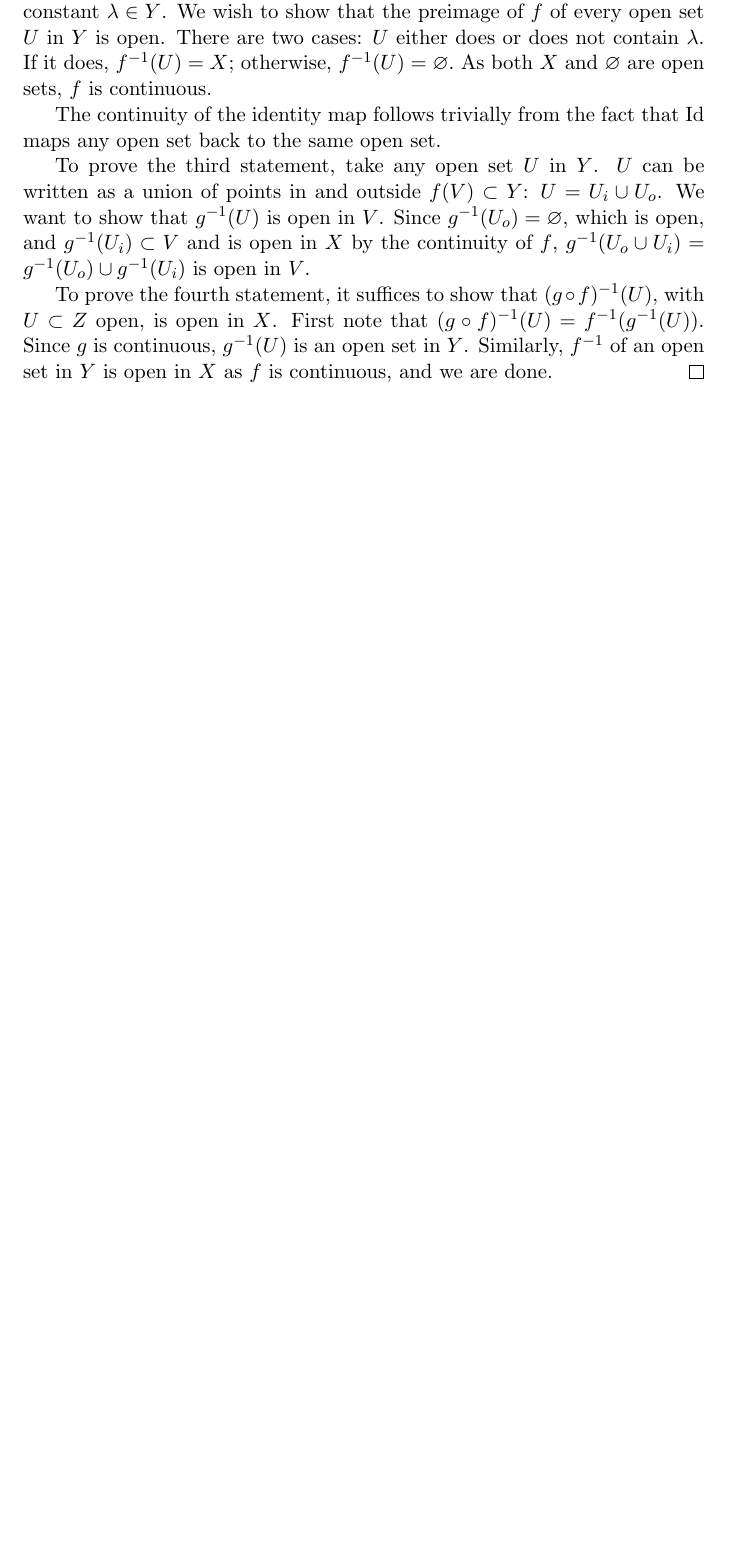
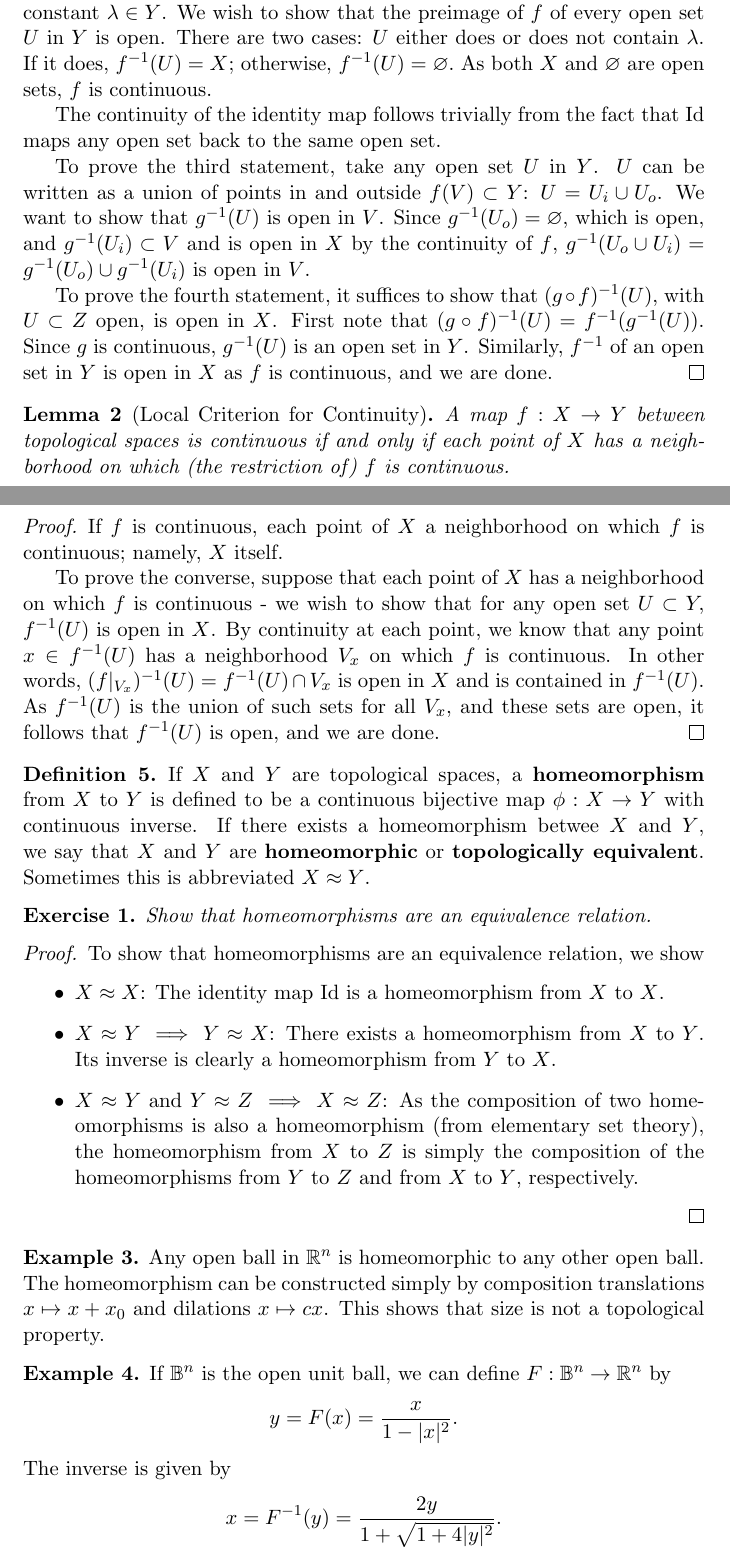
Before and after one commit to nilaykumar/notes, a LaTeX document (manifolds/manifolds.tex, which reads manifolds/mathnotes.cls): part of page 2 of 2 before the commit and two parts of pages 2 and 3 of 4 after it, the two joined at a grey line, cut so that both start at the same text, the shorter picture padded with empty space. Compiled offline with pdfLaTeX.

Commit message:
More manifolds

```diff
--- a/manifolds/manifolds.tex
+++ b/manifolds/manifolds.tex
@@ -80,3 +80,47 @@ Let us begin with the definition of a topology:
     Similarly, $f^{-1}$ of an open set in $Y$ is open in $X$ as $f$ is continuous, and we are done.
 \end{proof}
 
+\begin{lem}[Local Criterion for Continuity]
+    A map $f:X\ra Y$ between topological spaces is continuous if and only if each point of $X$ has a neighborhood on which
+    (the restriction of) $f$ is continuous.
+\end{lem}
+\begin{proof}
+    If $f$ is continuous, each point of $X$ a neighborhood on which $f$ is continuous; namely, $X$ itself.
+
+    To prove the converse, suppose that each point of $X$ has a neighborhood on which $f$ is continuous - we wish to show that for any
+    open set $U\subset Y,$ $f^{-1}(U)$ is open in $X$. By continuity at each point, we know that any point $x\in f^{-1}(U)$ has a neighborhood
+    $V_x$ on which $f$ is continuous. In other words, $(f|_{V_x})^{-1}(U)=f^{-1}(U)\cap V_x$ is open in $X$ and is contained in $f^{-1}(U)$.
+    As $f^{-1}(U)$ is the union of such sets for all $V_x$, and these sets are open, it follows that $f^{-1}(U)$ is open, and we are done.
+\end{proof}
+
+\begin{defn}
+    If $X$ and $Y$ are topological spaces, a \textbf{homeomorphism} from $X$ to $Y$ is defined to be a continuous bijective map
+    $\phi:X\ra Y$ with continuous inverse. If there exists a homeomorphism betwee $X$ and $Y$, we say that $X$ and $Y$ are \textbf{homeomorphic}
+    or \textbf{topologically equivalent}. Sometimes this is abbreviated $X\approx Y$.
+\end{defn}
+
+\begin{exc}
+    Show that homeomorphisms are an equivalence relation.
+\end{exc}
+\begin{proof}
+    To show that homeomorphisms are an equivalence relation, we show
+    \begin{itemize}
+        \item $X\approx X$: The identity map $\id$ is a homeomorphism from $X$ to $X$.
+        \item $X\approx Y \implies Y\approx X$: There exists a homeomorphism from $X$ to $Y$. Its inverse is clearly
+            a homeomorphism from $Y$ to $X$.
+        \item $X\approx Y \nm{and} Y\approx Z \implies X\approx Z$: As the composition of two homeomorphisms is also a homeomorphism
+            (from elementary set theory), the homeomorphism from $X$ to $Z$ is simply the composition of the homeomorphisms
+            from $Y$ to $Z$ and from $X$ to $Y$, respectively.
+    \end{itemize}
+\end{proof}
+
+\begin{exmp}
+    Any open ball in $\mathbb{R}^n$ is homeomorphic to any other open ball. The homeomorphism can be constructed simply by
+    composition translations $x\mapsto x+x_0$ and dilations $x\mapsto cx$. This shows that size is not a topological property.
+\end{exmp}
+
+\begin{exmp}
+    If $\mathbb{B}^n$ is the open unit ball, we can define $F:\mathbb{B}^n\ra \mathbb{R}^n$ by
+    \[y=F(x)=\frac{x}{1-|x|^2}.\]
+    The inverse is given by
+    \[x=F^{-1}(y)=\frac{2y}{1+\sqrt{1+4|y|^2}}.\]
--- a/manifolds/mathnotes.cls
+++ b/manifolds/mathnotes.cls
@@ -18,6 +18,7 @@
 \newtheorem{thm}{Theorem}
 \newtheorem{lem}[thm]{Lemma}
 \newtheorem{cor}[thm]{Corollary}
+\newtheorem{exc}{Exercise}
 
 \theoremstyle{definition}
 \newtheorem{defn}{Definition}
```
Also changed, not shown: manifolds/manifolds.pdf, manifolds/manifolds.tex (28 more changed lines).
